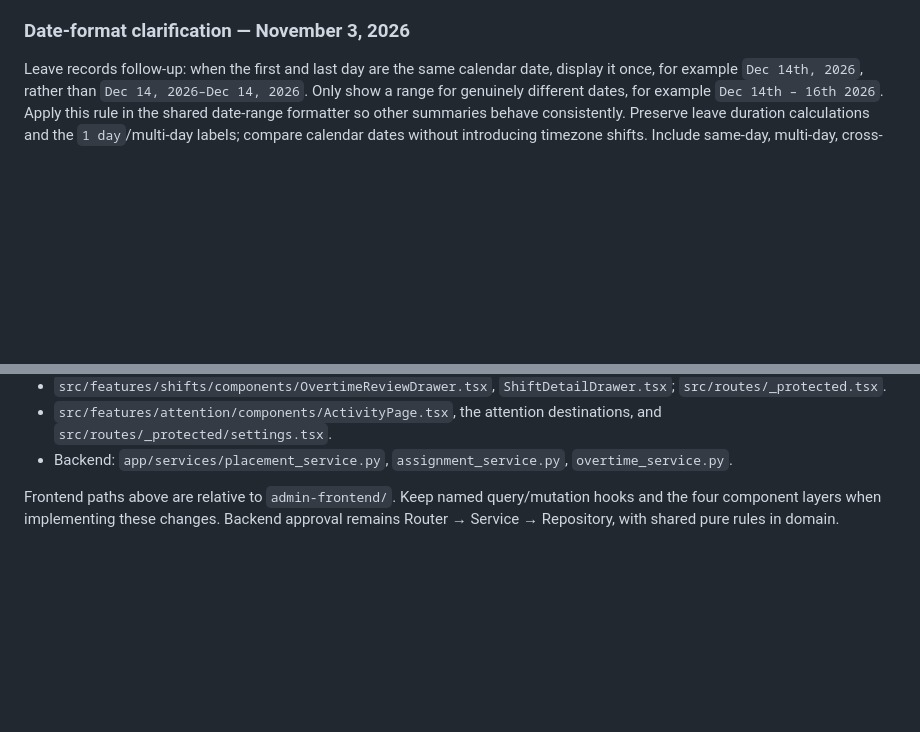
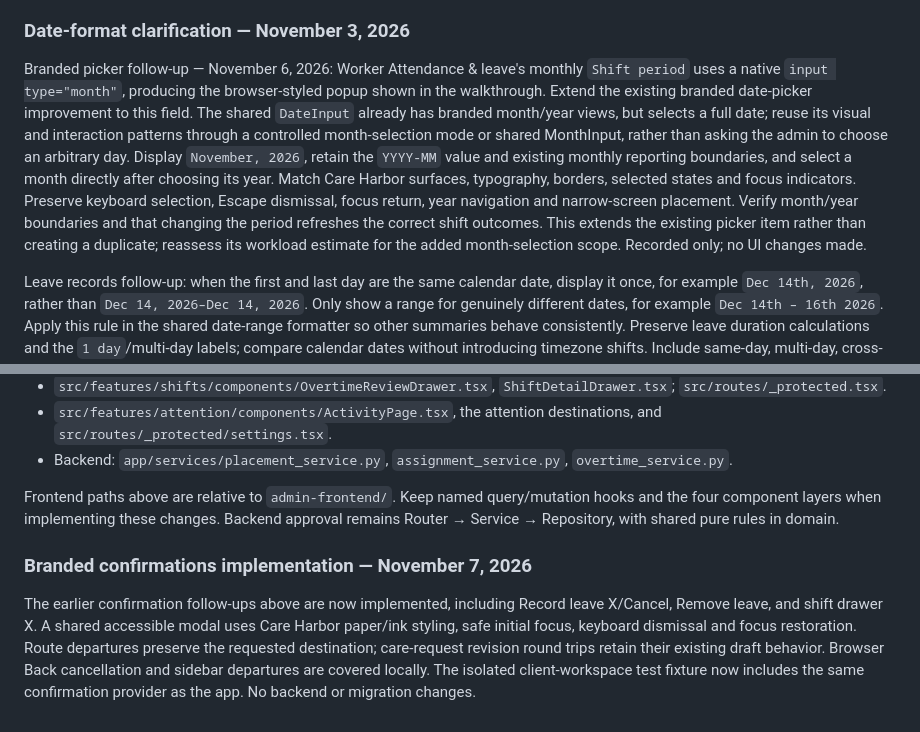
Before and after one commit to fumzy123/homecare-app, a Markdown page: docs/admin-workflow-review.md, 2 parts joined by grey strips. Rendered like a GitHub page; blank space fills up the shorter version.

Commit message:
docs: record branded dialog completion and month picker follow-up

```diff
--- a/docs/admin-workflow-review.md
+++ b/docs/admin-workflow-review.md
@@ -69,6 +69,8 @@ Record leave is another confirmed instance: `features/workers/components/RecordL
 Extend the existing branded navigation/discard confirmation item to shift drawers. The user reported that clicking X after minor edits displays the native `Discard your unsaved visit changes?` popup and expected behavior consistent with Discard. `ShiftDetailDrawer.requestClose` currently uses `window.confirm`, while the explicit Discard action resets the edit draft. Proposed behavior: X closes immediately when unchanged; with unsaved changes, use the shared branded dialog with `Keep editing` and `Discard and close`. Keep editing/Escape preserves the draft; confirmed discard resets edits and closes without saving or cancelling the scheduled visit. Apply the same close guard to Escape/backdrop. The explicit Discard control remains an intentional reset with no redundant confirmation; make its destination (return to visit details versus closing) clear and consistent in the final design review. Do not classify edits as safe to silently lose based on their apparent size. Preserve save-in-progress protection and focus return. Record this as part of the existing confirmation improvement, not a second backlog item; no UI changes yet.
 
 ### Date-format clarification — November 3, 2026
+
+Branded picker follow-up — November 6, 2026: Worker Attendance & leave's monthly `Shift period` uses a native `input type="month"`, producing the browser-styled popup shown in the walkthrough. Extend the existing branded date-picker improvement to this field. The shared `DateInput` already has branded month/year views, but selects a full date; reuse its visual and interaction patterns through a controlled month-selection mode or shared MonthInput, rather than asking the admin to choose an arbitrary day. Display `November, 2026`, retain the `YYYY-MM` value and existing monthly reporting boundaries, and select a month directly after choosing its year. Match Care Harbor surfaces, typography, borders, selected states and focus indicators. Preserve keyboard selection, Escape dismissal, focus return, year navigation and narrow-screen placement. Verify month/year boundaries and that changing the period refreshes the correct shift outcomes. This extends the existing picker item rather than creating a duplicate; reassess its workload estimate for the added month-selection scope. Recorded only; no UI changes made.
 
 Leave records follow-up: when the first and last day are the same calendar date, display it once, for example `Dec 14th, 2026`, rather than `Dec 14, 2026–Dec 14, 2026`. Only show a range for genuinely different dates, for example `Dec 14th – 16th 2026`. Apply this rule in the shared date-range formatter so other summaries behave consistently. Preserve leave duration calculations and the `1 day`/multi-day labels; compare calendar dates without introducing timezone shifts. Include same-day, multi-day, cross-month and cross-year examples in verification. Single-day leave display and readable leave ranges implemented November 6, 2026, including the removal prompt. Shared date-range tests cover same-day, ordinal exceptions, cross-month and cross-year ranges; the worker browser suite passed. The wider date-format item remains open for other screens and error messages.
 
@@ -223,3 +225,7 @@ The first design decision is whether the preferred daily starting point is the c
 - Backend: `app/services/placement_service.py`, `assignment_service.py`, `overtime_service.py`.
 
 Frontend paths above are relative to `admin-frontend/`. Keep named query/mutation hooks and the four component layers when implementing these changes. Backend approval remains Router → Service → Repository, with shared pure rules in domain.
+
+### Branded confirmations implementation — November 7, 2026
+
+The earlier confirmation follow-ups above are now implemented, including Record leave X/Cancel, Remove leave, and shift drawer X. A shared accessible modal uses Care Harbor paper/ink styling, safe initial focus, keyboard dismissal and focus restoration. Route departures preserve the requested destination; care-request revision round trips retain their existing draft behavior. Browser Back cancellation and sidebar departures are covered locally. The isolated client-workspace test fixture now includes the same confirmation provider as the app. No backend or migration changes.
```
Also changed, not shown: other parts of docs/admin-workflow-review.md (+1 -1 lines).
